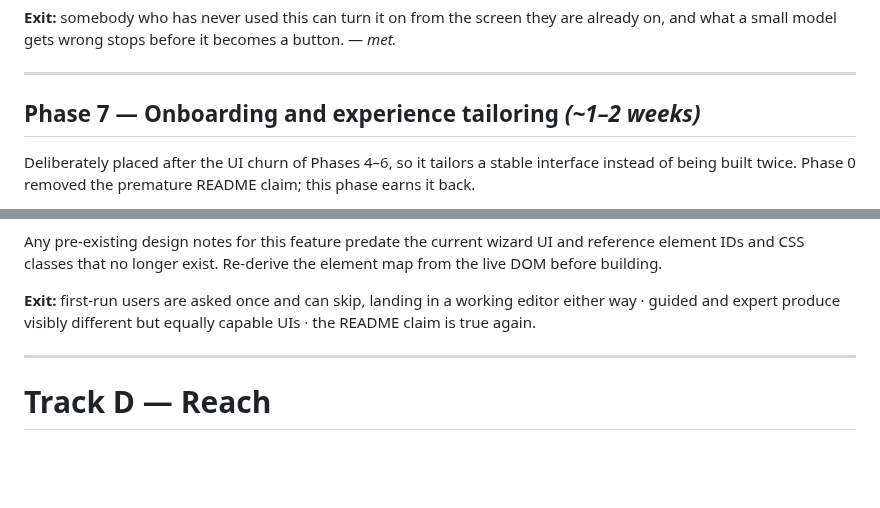
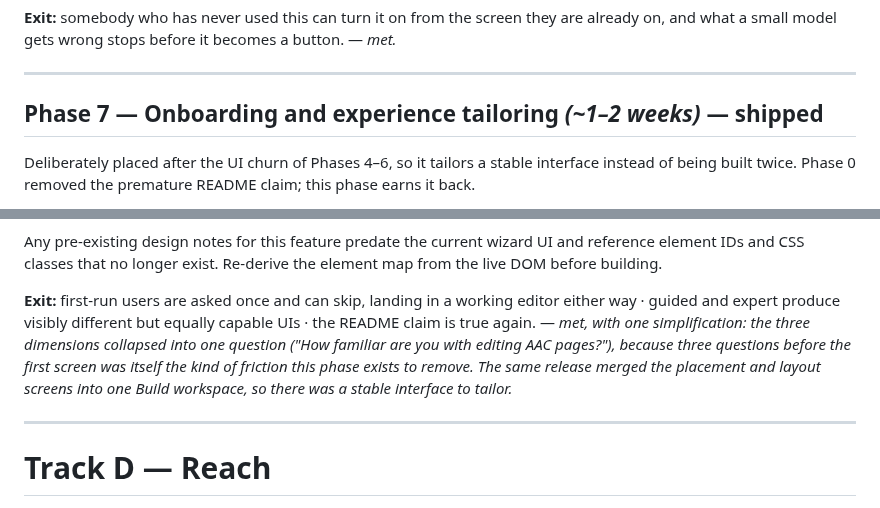
Before and after one commit to rjpenny16/AAC-Editor, a Markdown page: ROADMAP.md, 2 parts joined by grey strips. GitHub-like rendering; blank space fills up the shorter version.

```diff
--- a/ROADMAP.md
+++ b/ROADMAP.md
@@ -477,7 +477,7 @@ what a small model gets wrong stops before it becomes a button. — *met.*
 
 ---
 
-## Phase 7 — Onboarding and experience tailoring *(~1–2 weeks)*
+## Phase 7 — Onboarding and experience tailoring *(~1–2 weeks)* — **shipped**
 
 Deliberately placed after the UI churn of Phases 4–6, so it tailors a stable interface instead of
 being built twice. Phase 0 removed the premature README claim; this phase earns it back.
@@ -501,6 +501,10 @@ IDs and CSS classes that no longer exist. Re-derive the element map from the liv
 
 **Exit:** first-run users are asked once and can skip, landing in a working editor either way ·
 guided and expert produce visibly different but equally capable UIs · the README claim is true again.
+— *met, with one simplification: the three dimensions collapsed into one question ("How familiar
+are you with editing AAC pages?"), because three questions before the first screen was itself the
+kind of friction this phase exists to remove. The same release merged the placement and layout
+screens into one Build workspace, so there was a stable interface to tailor.*
 
 ---
 
```
Also changed, not shown: CHANGELOG.md (+26 -0 lines), README.md (+25 -9 lines), docs/screenshot.png, 15 other files.
